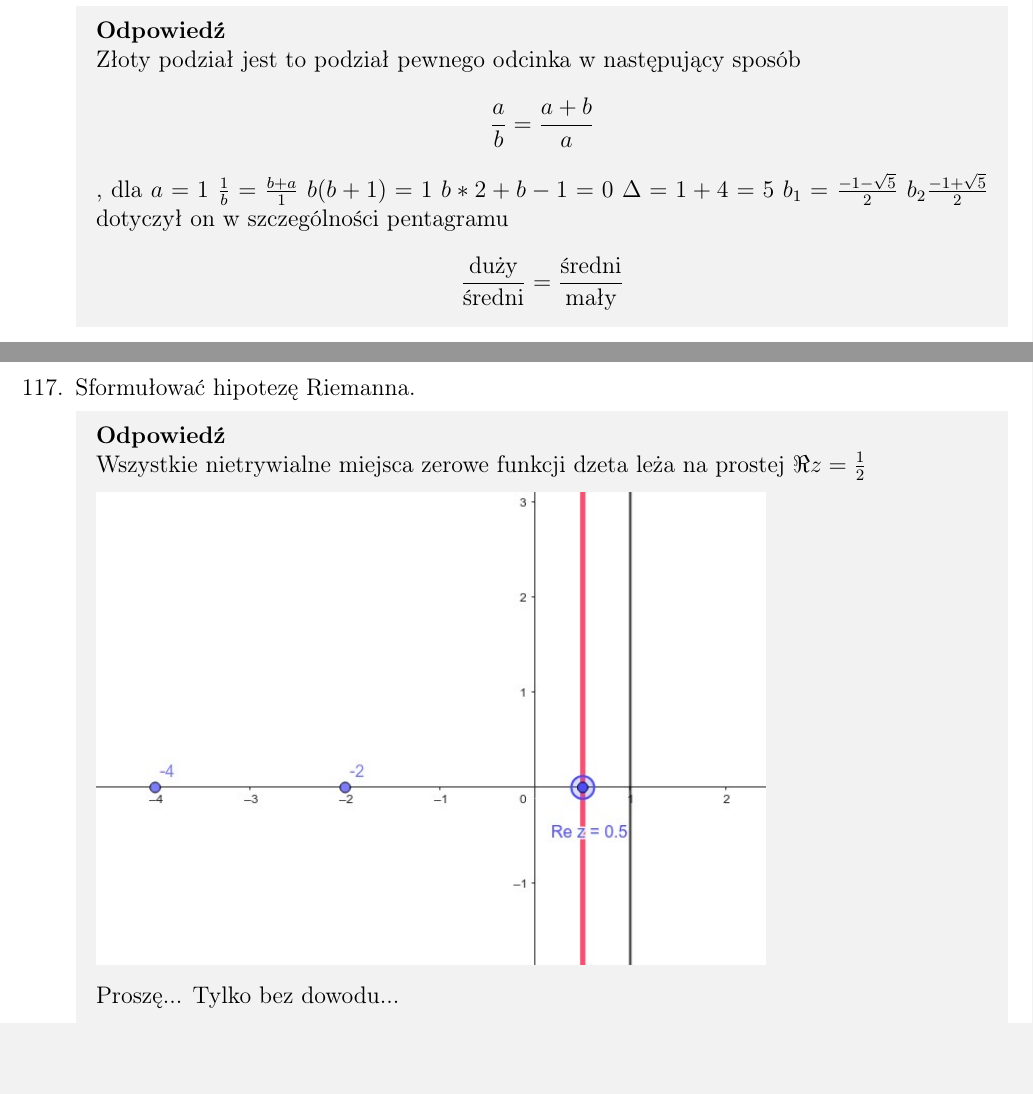
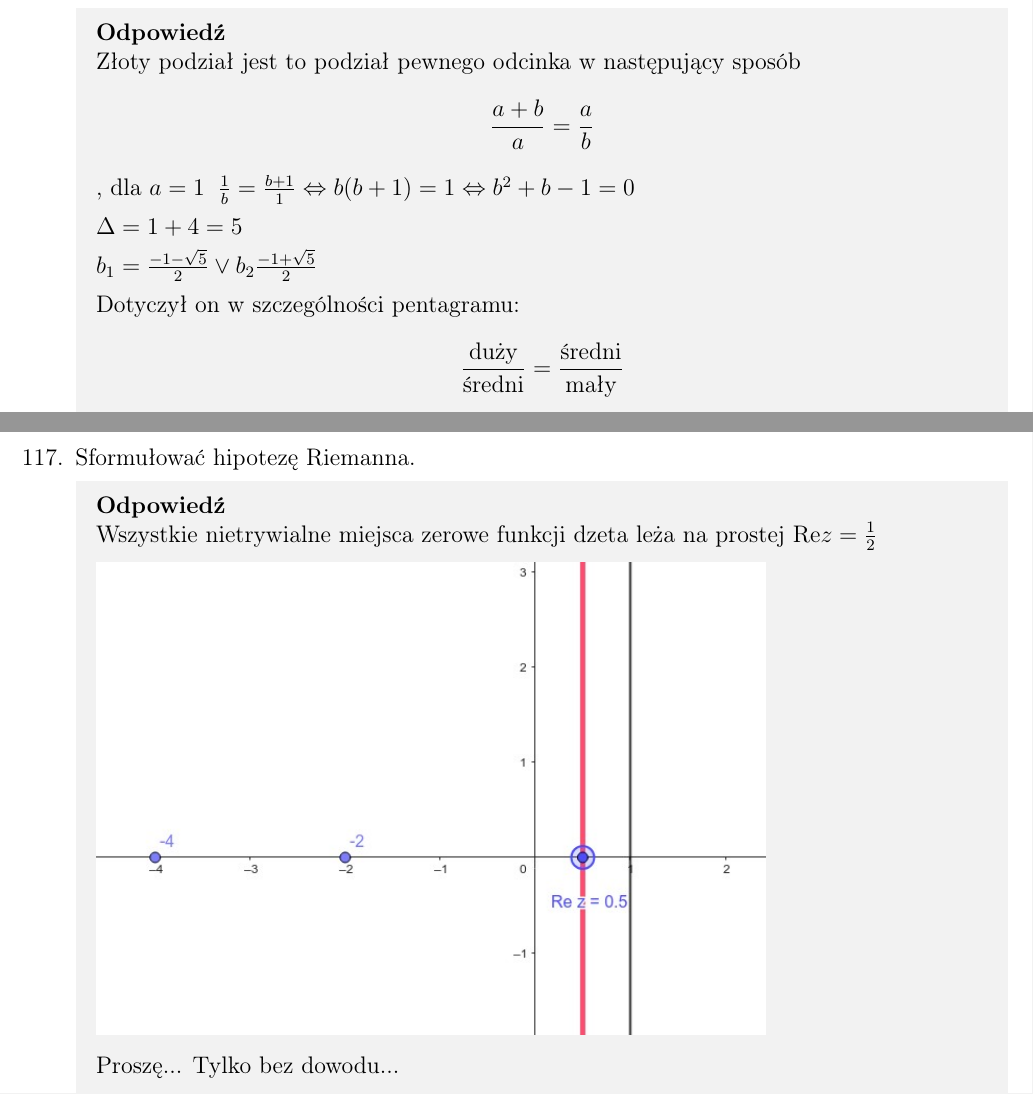
Before and after one commit to TabakaSIM/Dydaktyka-matematyki, a LaTeX document (Egzamin - opracowane zagadnienia.tex): two parts of pages 3 and 34 of 43, joined at a grey line, cut so that both start at the same text, the shorter picture padded with empty space. Compiled offline with pdfLaTeX.

Commit message:
Fix  12 ,117

```diff
--- a/Egzamin - opracowane zagadnienia.tex
+++ b/Egzamin - opracowane zagadnienia.tex
@@ -241,14 +241,14 @@
 
 	\item Zdefiniować „złoty podział”. Obliczyć liczbę otrzymaną w wyniku złotego podziału.
 	\Odp{Złoty podział jest to podział pewnego odcinka w następujący sposób
-	$$\frac{a}{b}=\frac{a+b}{a}$$, dla $a=1$
-	$\frac{1}{b}=\frac{b+a}{1}$
-	$b(b+1)=1$
-	$b*2+b-1=0$
+	$$\frac{a+b}{a}=\frac{a}{b}$$, dla $a=1 \:$
+	$\frac{1}{b}=\frac{b+1}{1}\Leftrightarrow b(b+1)=1 \Leftrightarrow b^2+b-1=0$
+
 	$\Delta=1+4=5$
-	$b_1=\frac{-1-\sqrt{5}}{2}$
-	$b_2\frac{-1+\sqrt{5}}{2}$
-	dotyczył on w szczególności pentagramu
+
+	$b_1=\frac{-1-\sqrt{5}}{2} \vee b_2\frac{-1+\sqrt{5}}{2}$
+
+	Dotyczył on w szczególności pentagramu:
 	$$\frac{\text{duży}}{\text{średni}}=\frac{\text{średni}}{\text{mały}}$$
 	}
 
@@ -1434,7 +1434,7 @@
 
 	\item Sformułować hipotezę Riemanna.
 	\Odp{
-		Wszystkie nietrywialne miejsca zerowe funkcji dzeta leża na prostej $\Re z= \frac{1}{2}$
+		Wszystkie nietrywialne miejsca zerowe funkcji dzeta leża na prostej $\text{Re} z= \frac{1}{2}$
 
 		\includegraphics[width=0.75\linewidth]{hpriemanna.jpeg}
 
```
Also changed, not shown: Egzamin - opracowane zagadnienia.pdf.
